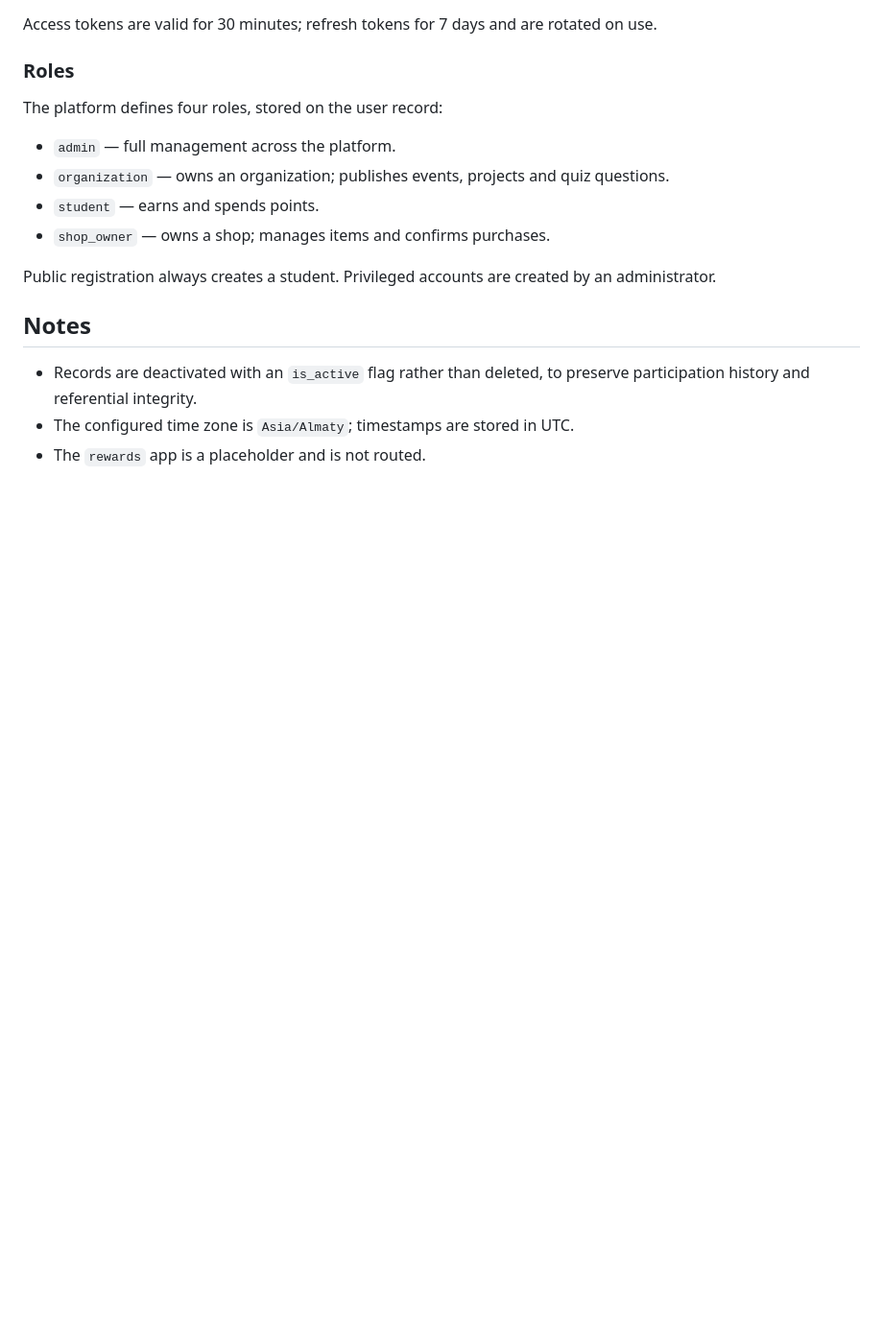
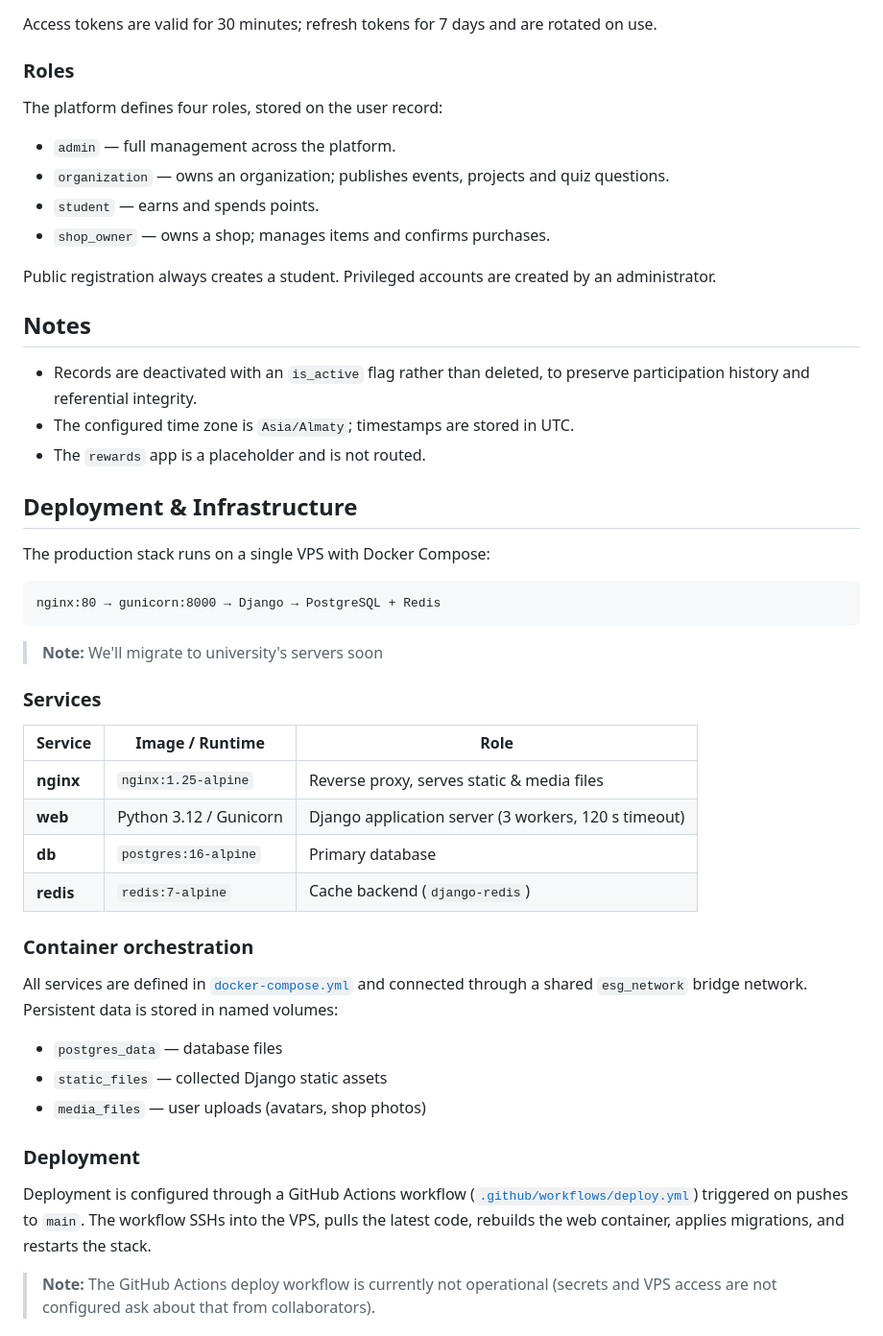
Before and after one commit to Darkhan2123/ESGScoring-backend, a Markdown page: README.md, the part around one of its changes. Shown at 96% size. Drawn GitHub-style; blank space fills up the shorter version.

Commit message:
update + add: CONTRIBUTING.md; infra, deployment, further work instructions

````diff
--- a/README.md
+++ b/README.md
@@ -311,3 +311,37 @@ administrator.
   participation history and referential integrity.
 - The configured time zone is `Asia/Almaty`; timestamps are stored in UTC.
 - The `rewards` app is a placeholder and is not routed.
+
+
+## Deployment & Infrastructure
+
+The production stack runs on a single VPS with Docker Compose:
+
+```
+nginx:80 → gunicorn:8000 → Django → PostgreSQL + Redis
+```
+> **Note:** We'll migrate to university's servers soon
+
+### Services
+
+| Service | Image / Runtime | Role |
+|---------|----------------|------|
+| **nginx** | `nginx:1.25-alpine` | Reverse proxy, serves static & media files|
+| **web** | Python 3.12 / Gunicorn | Django application server (3 workers, 120 s timeout) |
+| **db** | `postgres:16-alpine` | Primary database |
+| **redis** | `redis:7-alpine` | Cache backend (`django-redis`) |
+
+### Container orchestration
+
+All services are defined in [`docker-compose.yml`](docker-compose.yml) and connected through a shared `esg_network` bridge network. Persistent data is stored in named volumes:
+
+- `postgres_data` — database files
+- `static_files` — collected Django static assets
+- `media_files` — user uploads (avatars, shop photos)
+
+### Deployment
+
+Deployment is configured through a GitHub Actions workflow ([`.github/workflows/deploy.yml`](.github/workflows/deploy.yml)) triggered on pushes to `main`. The workflow SSHs into the VPS, pulls the latest code, rebuilds the web container, applies migrations, and restarts the stack.
+
+> **Note:** The GitHub Actions deploy workflow is currently not operational (secrets and VPS access are not configured ask about that from collaborators).
+
````
Also changed, not shown: other parts of README.md (+21 -0 lines), CONTRIBUTING.md (+8 -7 lines), 1 other file.
